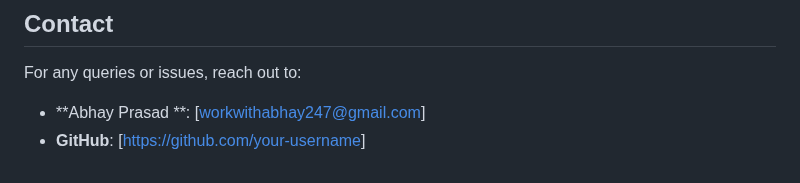
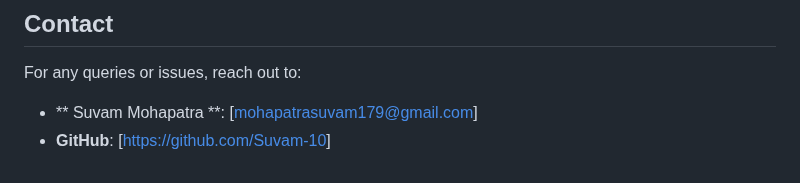
Before and after one commit to Suvam-10/CRM-CRUD-APP, a Markdown page: CRM-CRUD-APP-main/README.md, the part around the change. GitHub-like rendering.

```diff
--- a/CRM-CRUD-APP-main/README.md
+++ b/CRM-CRUD-APP-main/README.md
@@ -89,5 +89,5 @@ This project is licensed under the **MIT License**.
 
 ## Contact
 For any queries or issues, reach out to:
-- **Abhay Prasad **: [workwithabhay247@gmail.com]
-- **GitHub**: [[https://github.com/your-username](https://github.com/Abhay-codehub)]
+- ** Suvam Mohapatra **: [mohapatrasuvam179@gmail.com]
+- **GitHub**: [[https://github.com/Suvam-10](https://github.com/Suvam-10)]
```
